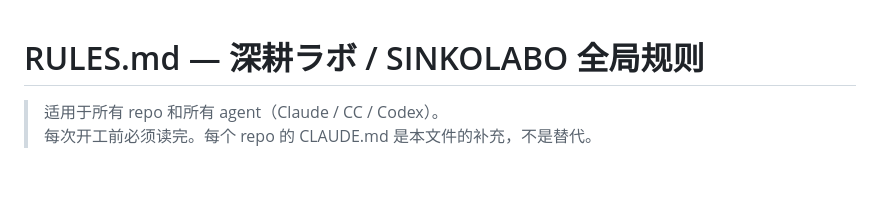
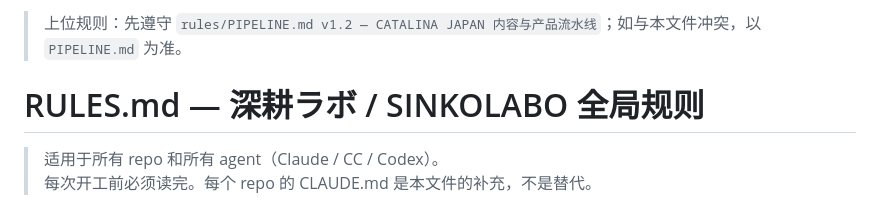
Before and after one commit to wanjiaoben/snorkel, a Markdown page: RULES.md, the part around the change. Drawn GitHub-style; blank space fills up the shorter version.

Commit message:
docs: consolidate pipeline v1.2 rules

```diff
--- a/RULES.md
+++ b/RULES.md
@@ -1,3 +1,5 @@
+> 上位规则：先遵守 `rules/PIPELINE.md v1.2 — CATALINA JAPAN 内容与产品流水线`；如与本文件冲突，以 `PIPELINE.md` 为准。
+
 # RULES.md — 深耕ラボ / SINKOLABO 全局规则
 
 > 适用于所有 repo 和所有 agent（Claude / CC / Codex）。
```
Also changed, not shown: rules/PIPELINE.md (added, +545 -0 lines).
